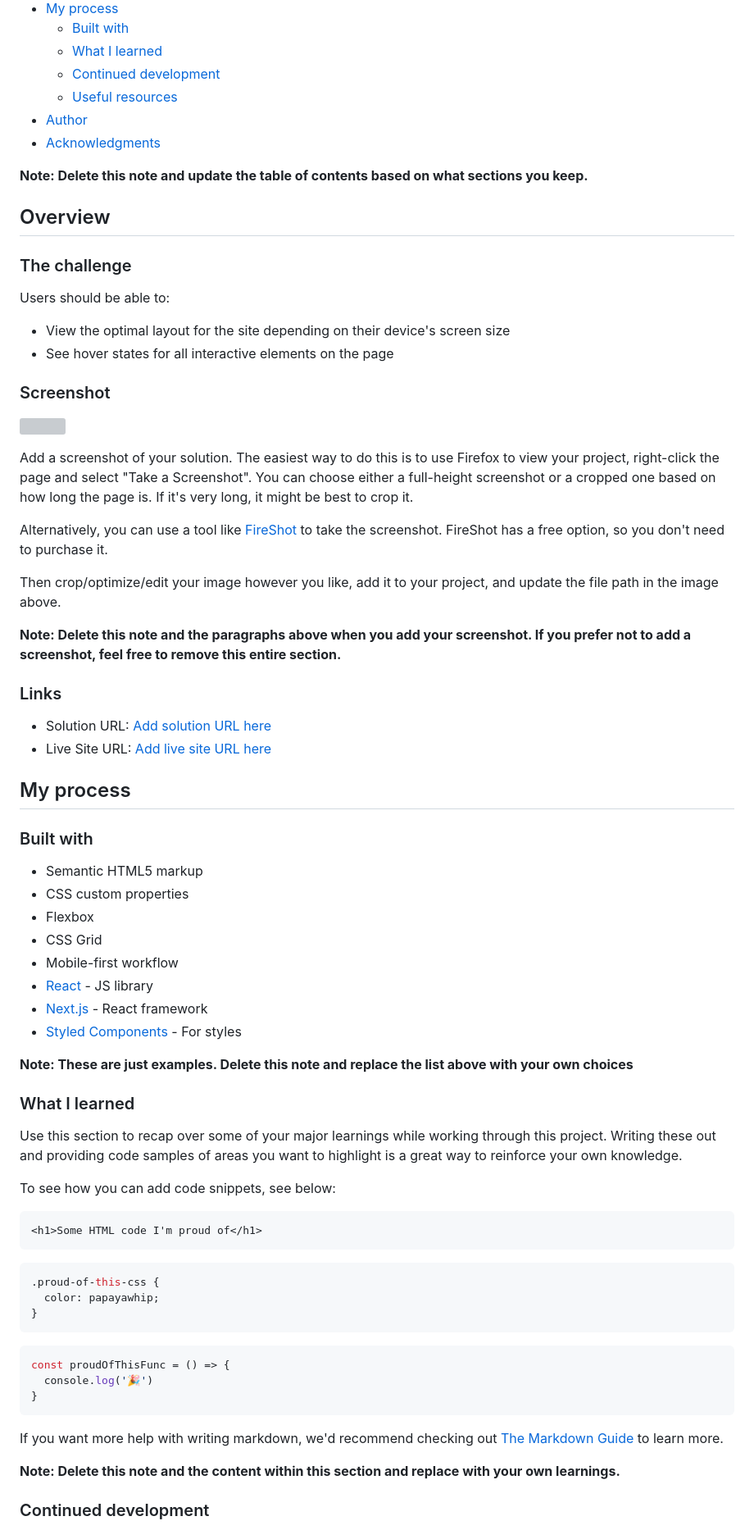
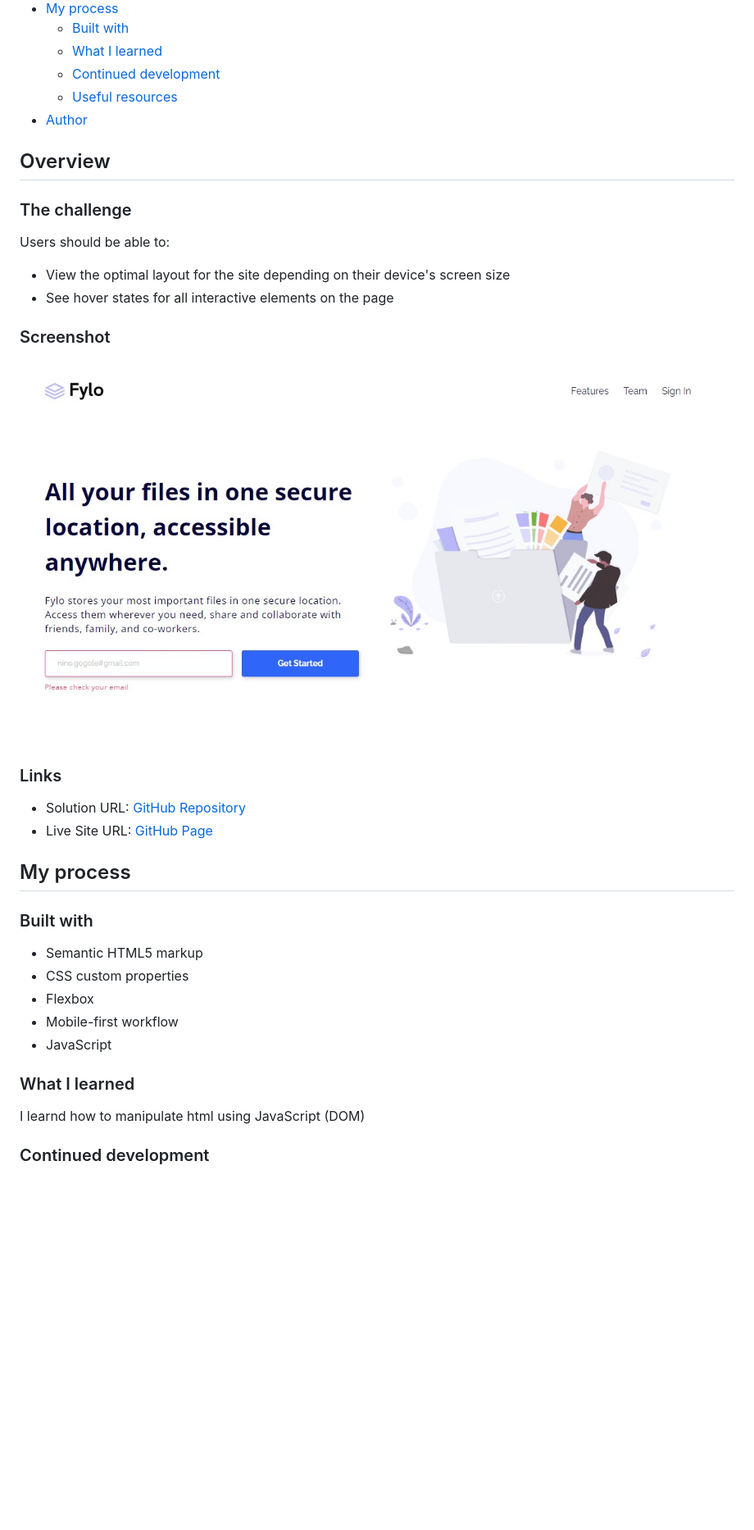
Before and after one commit to ninogogol/Fylo-landing-page-with-two-column-layout-solution, a Markdown page: readme.md, the part around the change printed below. Shown: that part at 82% size. Drawn GitHub-style; pictures changed too: screenshot.jpg (added); blank space fills up the shorter version; grey boxes are pictures that could not be loaded.

Commit message:
modify readme file and add a screenshot

````diff
--- a/readme.md
+++ b/readme.md
@@ -14,9 +14,7 @@ This is a solution to the [Fylo landing page with two column layout challenge on
   - [Continued development](#continued-development)
   - [Useful resources](#useful-resources)
 - [Author](#author)
-- [Acknowledgments](#acknowledgments)
 
-**Note: Delete this note and update the table of contents based on what sections you keep.**
 
 ## Overview
 
@@ -31,18 +29,11 @@ Users should be able to:
 
 ![](./screenshot.jpg)
 
-Add a screenshot of your solution. The easiest way to do this is to use Firefox to view your project, right-click the page and select "Take a Screenshot". You can choose either a full-height screenshot or a cropped one based on how long the page is. If it's very long, it might be best to crop it.
-
-Alternatively, you can use a tool like [FireShot](https://getfireshot.com/) to take the screenshot. FireShot has a free option, so you don't need to purchase it.
-
-Then crop/optimize/edit your image however you like, add it to your project, and update the file path in the image above.
-
-**Note: Delete this note and the paragraphs above when you add your screenshot. If you prefer not to add a screenshot, feel free to remove this entire section.**
 
 ### Links
 
-- Solution URL: [Add solution URL here](https://your-solution-url.com)
-- Live Site URL: [Add live site URL here](https://your-live-site-url.com)
+- Solution URL: [GitHub Repository](https://github.com/ninogogol/Fylo-landing-page-with-two-column-layout-solution)
+- Live Site URL: [GitHub Page](https://ninogogol.github.io/Fylo-landing-page-with-two-column-layout-solution/)
 
 ## My process
 
@@ -51,37 +42,14 @@ Then crop/optimize/edit your image however you like, add it to your project, and
 - Semantic HTML5 markup
 - CSS custom properties
 - Flexbox
-- CSS Grid
 - Mobile-first workflow
-- [React](https://reactjs.org/) - JS library
-- [Next.js](https://nextjs.org/) - React framework
-- [Styled Components](https://styled-components.com/) - For styles
+- JavaScript
 
-**Note: These are just examples. Delete this note and replace the list above with your own choices**
 
 ### What I learned
 
-Use this section to recap over some of your major learnings while working through this project. Writing these out and providing code samples of areas you want to highlight is a great way to reinforce your own knowledge.
+I learnd how to manipulate html using JavaScript (DOM)
 
-To see how you can add code snippets, see below:
-
-```html
-<h1>Some HTML code I'm proud of</h1>
-```
-```css
-.proud-of-this-css {
-  color: papayawhip;
-}
-```
-```js
-const proudOfThisFunc = () => {
-  console.log('🎉')
-}
-```
-
-If you want more help with writing markdown, we'd recommend checking out [The Markdown Guide](https://www.markdownguide.org/) to learn more.
-
-**Note: Delete this note and the content within this section and replace with your own learnings.**
 
 ### Continued development
 
````
Also changed, not shown: other parts of readme.md (+6 -17 lines).
